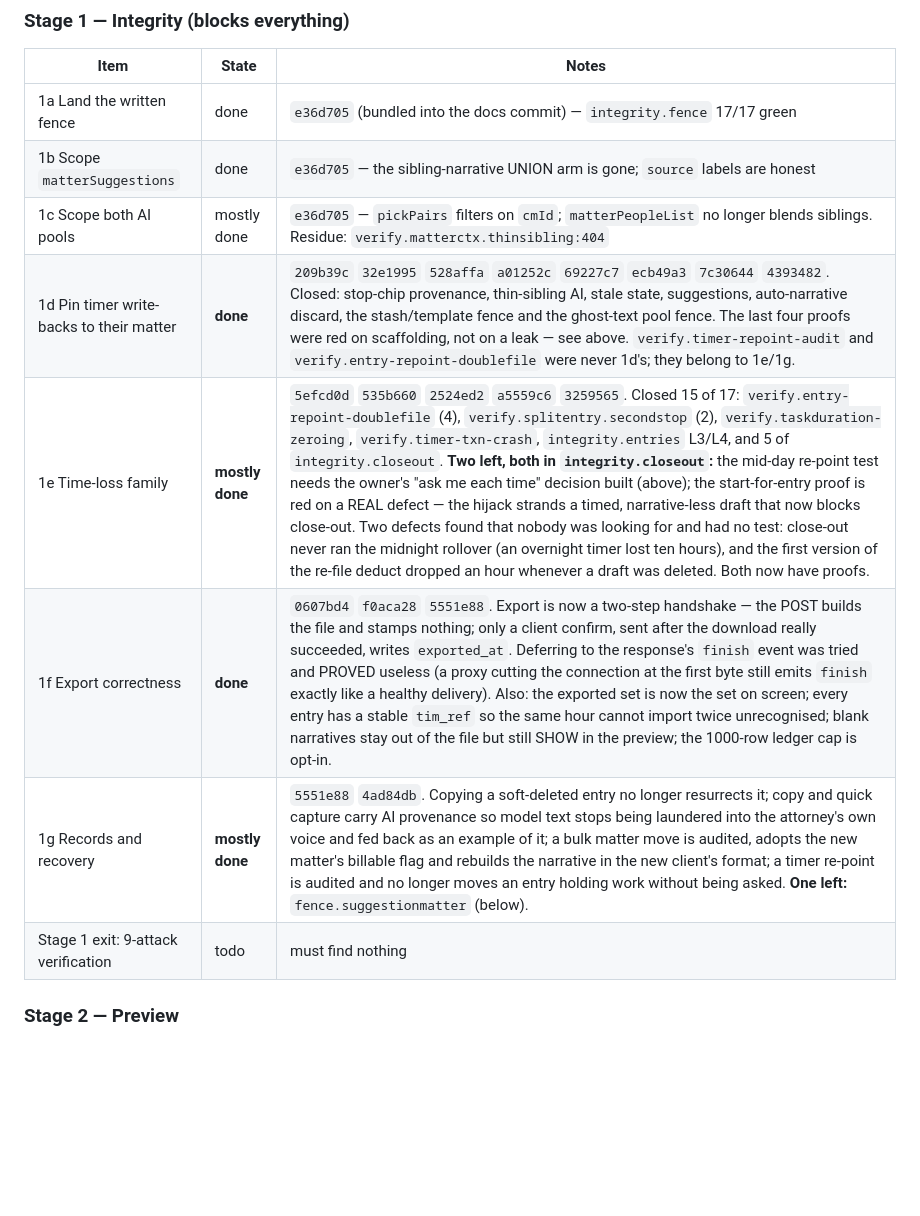
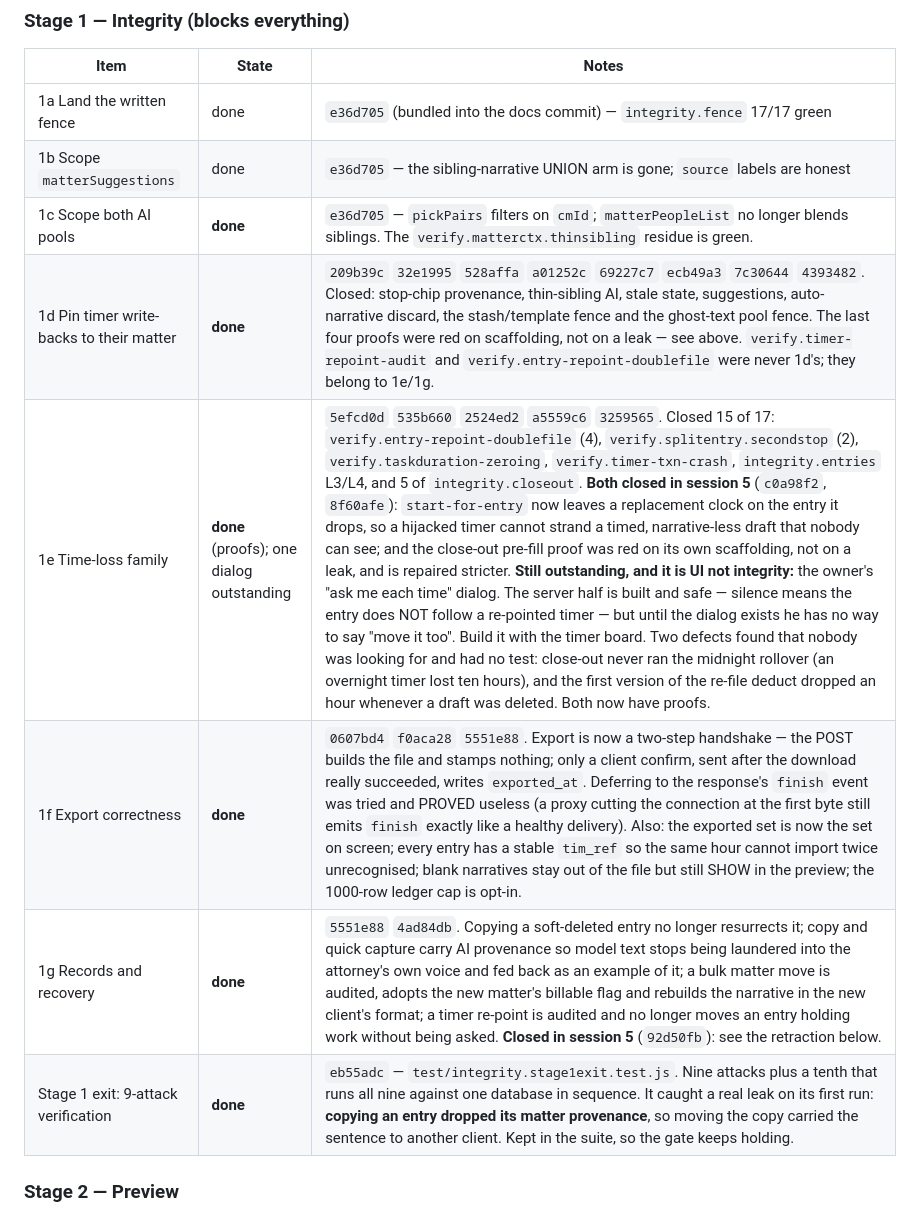
Before and after one commit to tanko-r/Timekeeper, a Markdown page: docs/ui/STATUS.md, the part around one of its changes. Drawn GitHub-style; blank space fills up the shorter version.

```diff
--- a/docs/ui/STATUS.md
+++ b/docs/ui/STATUS.md
@@ -91,12 +119,12 @@ Mark each item `todo` / `doing` / `done` with the commit that closed it.
 |---|---|---|
 | 1a Land the written fence | done | `e36d705` (bundled into the docs commit) — `integrity.fence` 17/17 green |
 | 1b Scope `matterSuggestions` | done | `e36d705` — the sibling-narrative UNION arm is gone; `source` labels are honest |
-| 1c Scope both AI pools | mostly done | `e36d705` — `pickPairs` filters on `cmId`; `matterPeopleList` no longer blends siblings. Residue: `verify.matterctx.thinsibling:404` |
+| 1c Scope both AI pools | **done** | `e36d705` — `pickPairs` filters on `cmId`; `matterPeopleList` no longer blends siblings. The `verify.matterctx.thinsibling` residue is green. |
 | 1d Pin timer write-backs to their matter | **done** | `209b39c` `32e1995` `528affa` `a01252c` `69227c7` `ecb49a3` `7c30644` `4393482`. Closed: stop-chip provenance, thin-sibling AI, stale state, suggestions, auto-narrative discard, the stash/template fence and the ghost-text pool fence. The last four proofs were red on scaffolding, not on a leak — see above. `verify.timer-repoint-audit` and `verify.entry-repoint-doublefile` were never 1d's; they belong to 1e/1g. |
-| 1e Time-loss family | **mostly done** | `5efcd0d` `535b660` `2524ed2` `a5559c6` `3259565`. Closed 15 of 17: `verify.entry-repoint-doublefile` (4), `verify.splitentry.secondstop` (2), `verify.taskduration-zeroing`, `verify.timer-txn-crash`, `integrity.entries` L3/L4, and 5 of `integrity.closeout`. **Two left, both in `integrity.closeout`:** the mid-day re-point test needs the owner's "ask me each time" decision built (above); the start-for-entry proof is red on a REAL defect — the hijack strands a timed, narrative-less draft that now blocks close-out. Two defects found that nobody was looking for and had no test: close-out never ran the midnight rollover (an overnight timer lost ten hours), and the first version of the re-file deduct dropped an hour whenever a draft was deleted. Both now have proofs. |
+| 1e Time-loss family | **done** (proofs); one dialog outstanding | `5efcd0d` `535b660` `2524ed2` `a5559c6` `3259565`. Closed 15 of 17: `verify.entry-repoint-doublefile` (4), `verify.splitentry.secondstop` (2), `verify.taskduration-zeroing`, `verify.timer-txn-crash`, `integrity.entries` L3/L4, and 5 of `integrity.closeout`. **Both closed in session 5** (`c0a98f2`, `8f60afe`): `start-for-entry` now leaves a replacement clock on the entry it drops, so a hijacked timer cannot strand a timed, narrative-less draft that nobody can see; and the close-out pre-fill proof was red on its own scaffolding, not on a leak, and is repaired stricter. **Still outstanding, and it is UI not integrity:** the owner's "ask me each time" dialog. The server half is built and safe — silence means the entry does NOT follow a re-pointed timer — but until the dialog exists he has no way to say "move it too". Build it with the timer board. Two defects found that nobody was looking for and had no test: close-out never ran the midnight rollover (an overnight timer lost ten hours), and the first version of the re-file deduct dropped an hour whenever a draft was deleted. Both now have proofs. |
 | 1f Export correctness | **done** | `0607bd4` `f0aca28` `5551e88`. Export is now a two-step handshake — the POST builds the file and stamps nothing; only a client confirm, sent after the download really succeeded, writes `exported_at`. Deferring to the response's `finish` event was tried and PROVED useless (a proxy cutting the connection at the first byte still emits `finish` exactly like a healthy delivery). Also: the exported set is now the set on screen; every entry has a stable `tim_ref` so the same hour cannot import twice unrecognised; blank narratives stay out of the file but still SHOW in the preview; the 1000-row ledger cap is opt-in. |
-| 1g Records and recovery | **mostly done** | `5551e88` `4ad84db`. Copying a soft-deleted entry no longer resurrects it; copy and quick capture carry AI provenance so model text stops being laundered into the attorney's own voice and fed back as an example of it; a bulk matter move is audited, adopts the new matter's billable flag and rebuilds the narrative in the new client's format; a timer re-point is audited and no longer moves an entry holding work without being asked. **One left:** `fence.suggestionmatter` (below). |
-| Stage 1 exit: 9-attack verification | todo | must find nothing |
+| 1g Records and recovery | **done** | `5551e88` `4ad84db`. Copying a soft-deleted entry no longer resurrects it; copy and quick capture carry AI provenance so model text stops being laundered into the attorney's own voice and fed back as an example of it; a bulk matter move is audited, adopts the new matter's billable flag and rebuilds the narrative in the new client's format; a timer re-point is audited and no longer moves an entry holding work without being asked. **Closed in session 5** (`92d50fb`): see the retraction below. |
+| Stage 1 exit: 9-attack verification | **done** | `eb55adc` — `test/integrity.stage1exit.test.js`. Nine attacks plus a tenth that runs all nine against one database in sequence. It caught a real leak on its first run: **copying an entry dropped its matter provenance**, so moving the copy carried the sentence to another client. Kept in the suite, so the gate keeps holding. |
 
 ### Stage 2 — Preview
 | Launch on `poc-time.rigid-dreamy-sweep.us` | **done** | Live 2026-08-16 at the owner's request, ahead of the Stage 1 exit gate. Password `harbor-lease-2026`. Own worktree at `~/Projects/timekeeper-poc`, own database, port 4748, `timekeeper-poc` user service (enabled). Re-point with `scripts/poc-sync.sh [ref]`; `--seed` rebuilds the demo data. Alt+drag feedback from it writes into the MAIN repo. |
```
Also changed, not shown: other parts of docs/ui/STATUS.md (+94 -31 lines).
